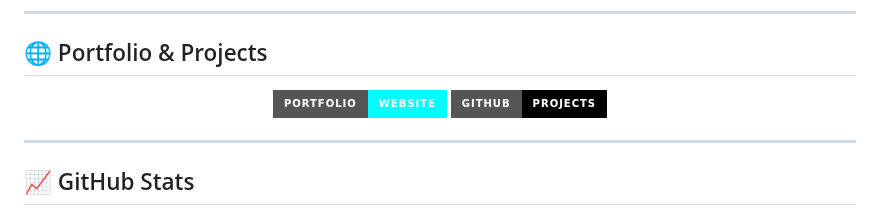
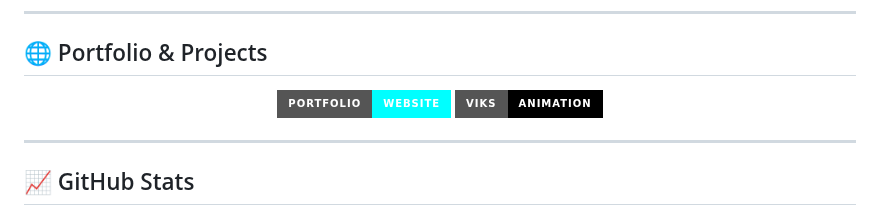
Before and after one commit to ViksryPrivate/ViksryPrivate, a Markdown page: README.md, the part around the change. Drawn GitHub-style; badges without logos.

```diff
--- a/README.md
+++ b/README.md
@@ -61,7 +61,7 @@ I am a passionate web developer skilled in creating beautiful and functional web
 <div align="center">
 
 [![Portfolio](https://img.shields.io/badge/PORTFOLIO-WEBSITE-aqua?style=for-the-badge&logoColor=black)](https://viksry.my.id/)
-[![VIKS ANIMATION](https://img.shields.io/badge/GITHUB-PROJECTS-black?style=for-the-badge&logoColor=aqua)](https://github.com/Vixsry/viks-animation)
+[![VIKS ANIMATION](https://img.shields.io/badge/VIKS-ANIMATION-black?style=for-the-badge&logoColor=aqua)](https://github.com/Vixsry/viks-animation)
 
 </div>
 
```
